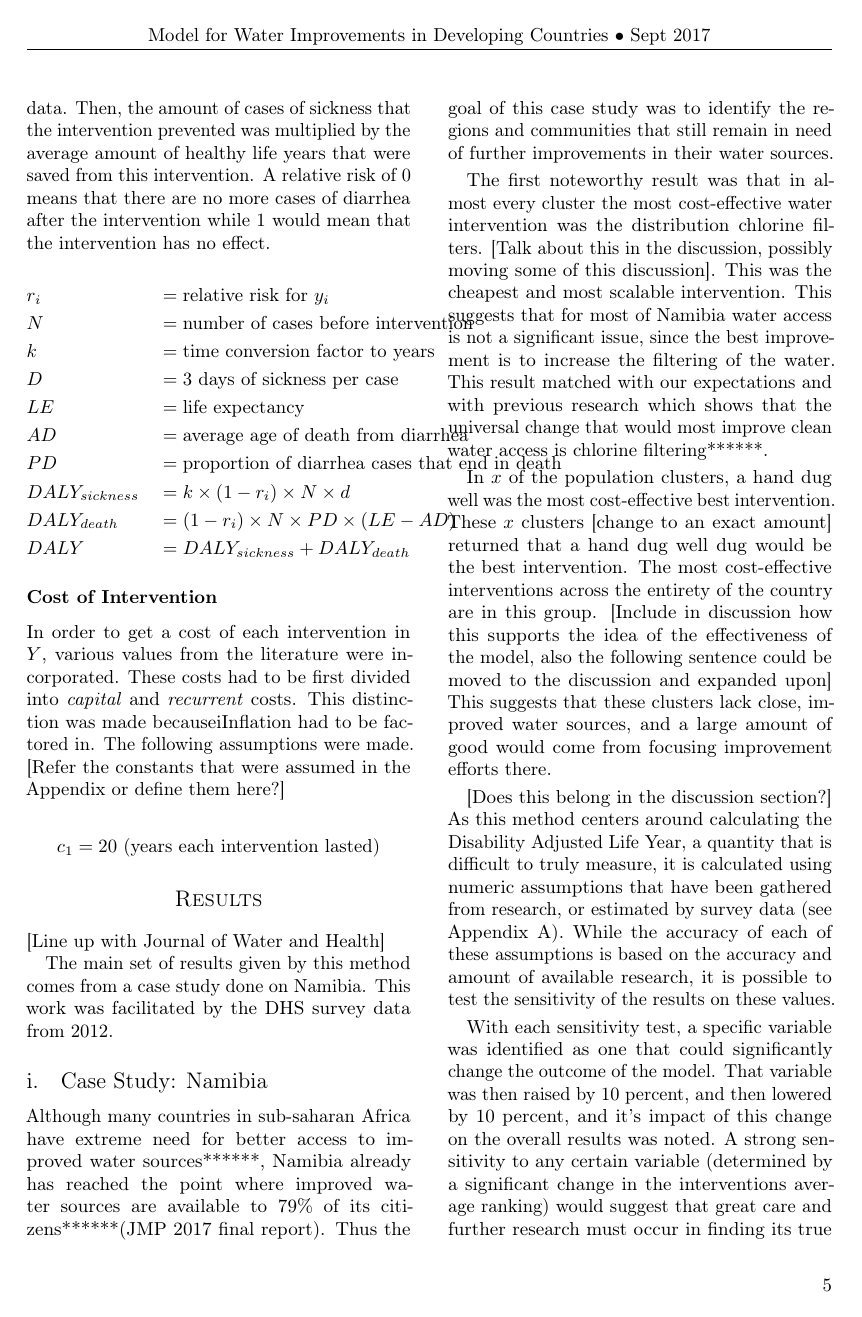
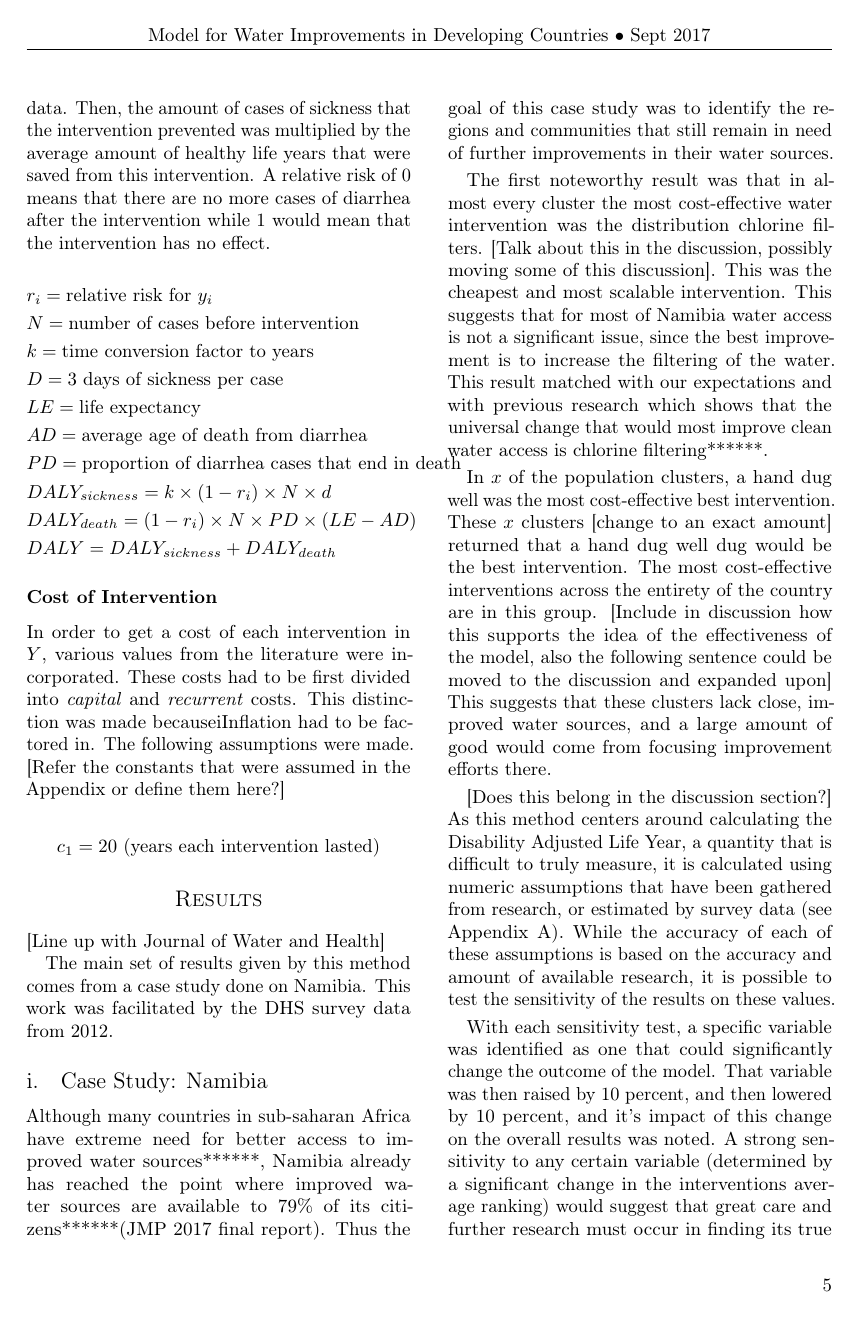
Before and after one commit to MSailsbery/AMM-Temple-Writing, a LaTeX paper (Water.tex, which reads quantitative.tex): page 5 of 7. Compiled offline with pdfLaTeX.

Commit message:
format changes to quantitative

```diff
--- a/quantitative.tex
+++ b/quantitative.tex
@@ -136,26 +137,16 @@ Then, the amount of cases of sickness that the intervention prevented was multip
 
 \begin{equation*}
 \begin{aligned}
-& r_i
-& & = \text{relative risk for } y_i \\
-& N
-& & = \text{number of cases before intervention} \\
-& k
-& & = \text{time conversion factor to years} \\
-& D
-& & = \text{3 days of sickness per case} \\
-& LE
-& & = \text{life expectancy} \\
-& AD
-& & = \text{average age of death from diarrhea} \\
-& PD
-& & = \text{proportion of diarrhea cases that end in death} \\
-& DALY_{sickness}
-& & = k \times (1-r_i) \times N \times d \\
-& DALY_{death}
-& & = (1-r_i)\times N \times PD \times (LE - AD) \\
-& DALY
-& & = DALY_{sickness} + DALY_{death} \\
+& r_i = \text{relative risk for } y_i \\
+& N = \text{number of cases before intervention} \\
+& k = \text{time conversion factor to years} \\
+& D = \text{3 days of sickness per case} \\
+& LE  = \text{life expectancy} \\
+& AD = \text{average age of death from diarrhea} \\
+& PD = \text{proportion of diarrhea cases that end in death} \\
+& DALY_{sickness} = k \times (1-r_i) \times N \times d \\
+& DALY_{death} = (1-r_i)\times N \times PD \times (LE - AD) \\
+& DALY = DALY_{sickness} + DALY_{death} \\
 \end{aligned}
 \end{equation*}
 
```
Also changed, not shown: quantitative.tex (13 more changed lines).
